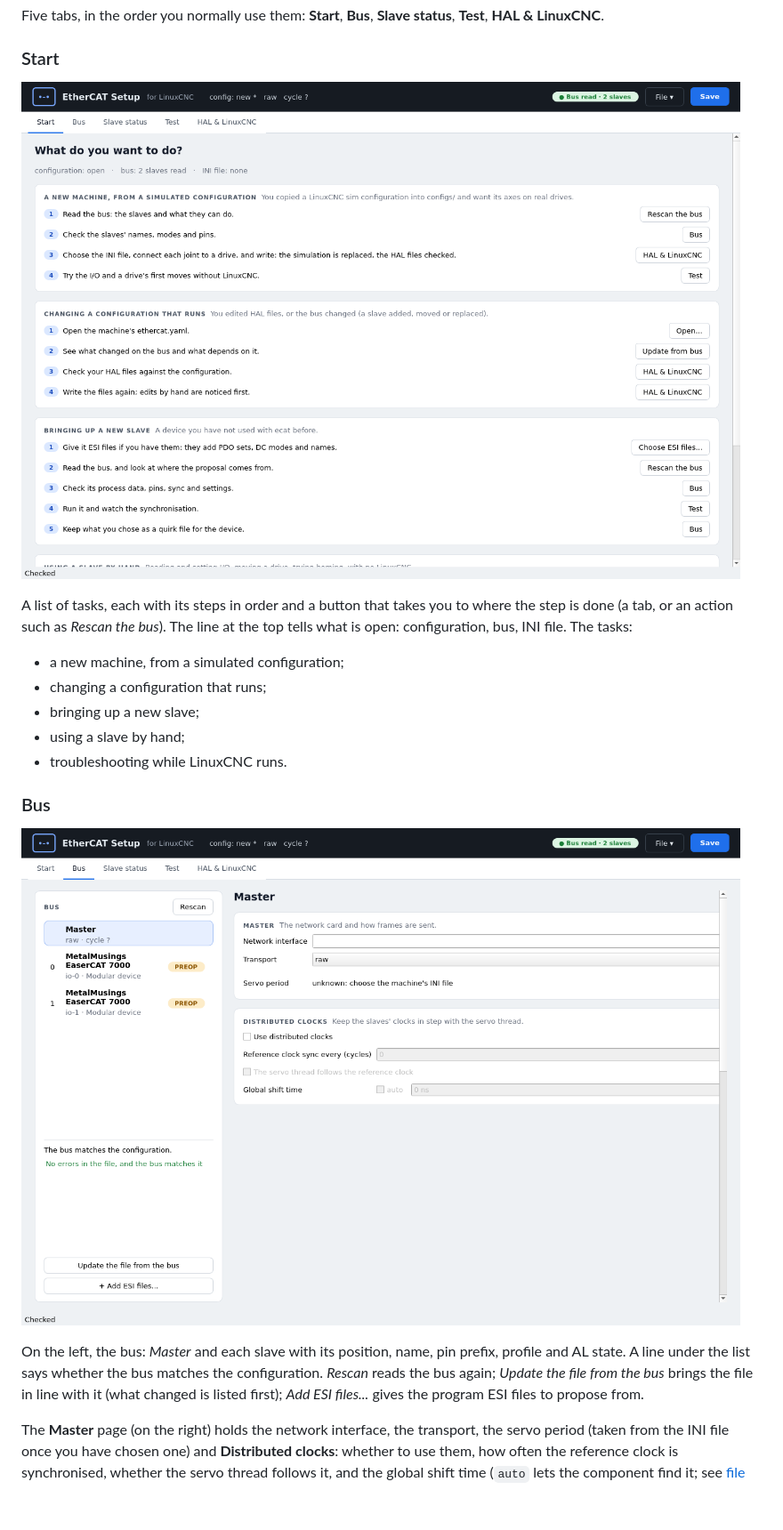
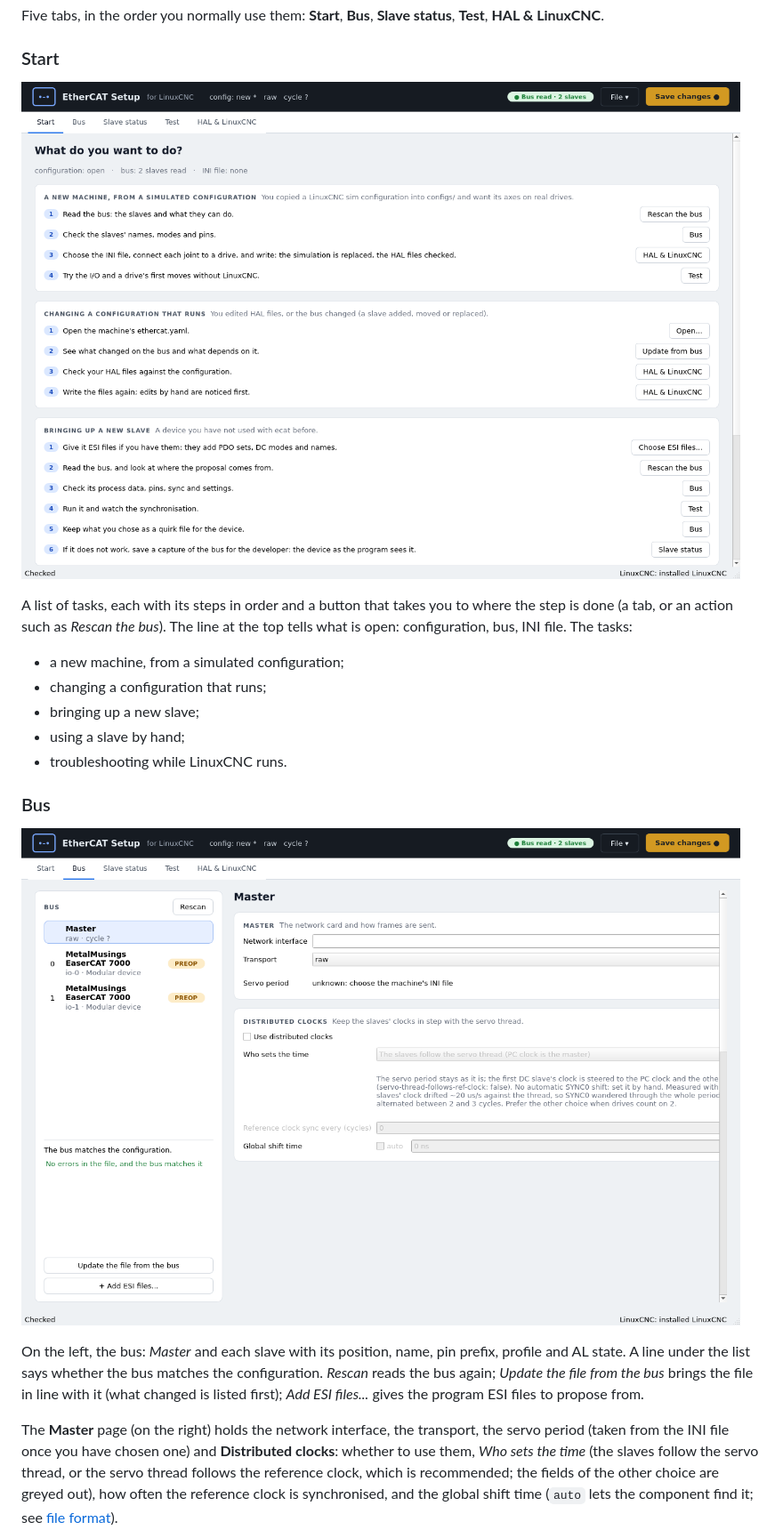
Before and after one commit to MetalMusings/ecat, a Markdown page: docs/ecatsetup.md, the part around the change. Shown at 89% size. GitHub-like rendering; pictures changed too: docs/images/gui-bus.png, docs/images/gui-start.png; blank space fills up the shorter version.

Commit message:
Docs: screenshots of the window as it is now
Start (the capture step), Bus master (who sets the time), a slave (status and
test buttons, sync choice, bit fields), Test (run command, hex), HAL &
LinuxCNC (still to connect, scale as text) and Apply, retaken against the
fake bus. The Settings card and picker are unchanged.

Co-Authored-By: Claude Opus 5.5 <noreply@anthropic.com>

```diff
--- a/docs/ecatsetup.md
+++ b/docs/ecatsetup.md
@@ -95,9 +95,11 @@ to propose from.
 
 The **Master** page (on the right) holds the network interface, the
 transport, the servo period (taken from the INI file once you have chosen
-one) and **Distributed clocks**: whether to use them, how often the
-reference clock is synchronised, whether the servo thread follows it, and
-the global shift time (`auto` lets the component find it; see
+one) and **Distributed clocks**: whether to use them, *Who sets the time*
+(the slaves follow the servo thread, or the servo thread follows the
+reference clock, which is recommended; the fields of the other choice are
+greyed out), how often the reference clock is synchronised, and the global
+shift time (`auto` lets the component find it; see
 [file format](component.md#the-configuration-file)).
 
 ![Bus: a slave](images/gui-slave.png)
```
Also changed, not shown: docs/images/gui-hal-apply.png, docs/images/gui-hal.png, docs/images/gui-slave.png, docs/images/gui-test.png.
